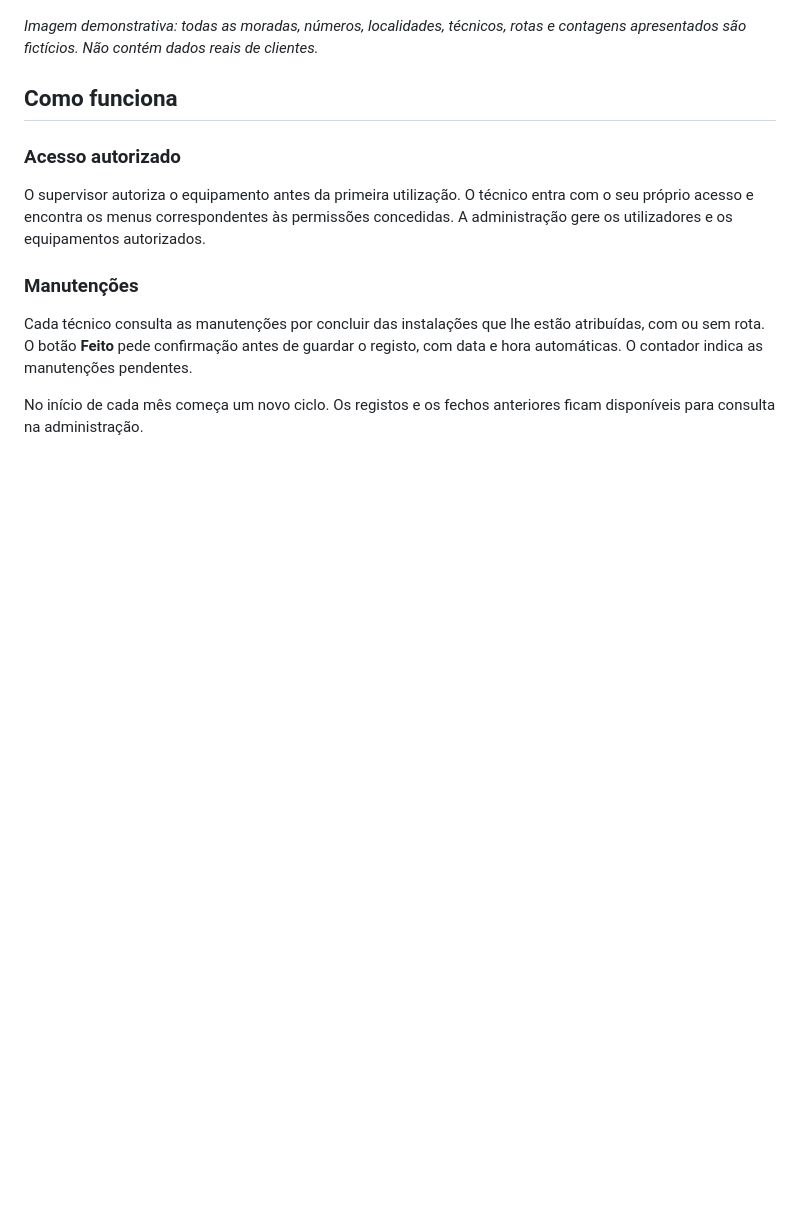
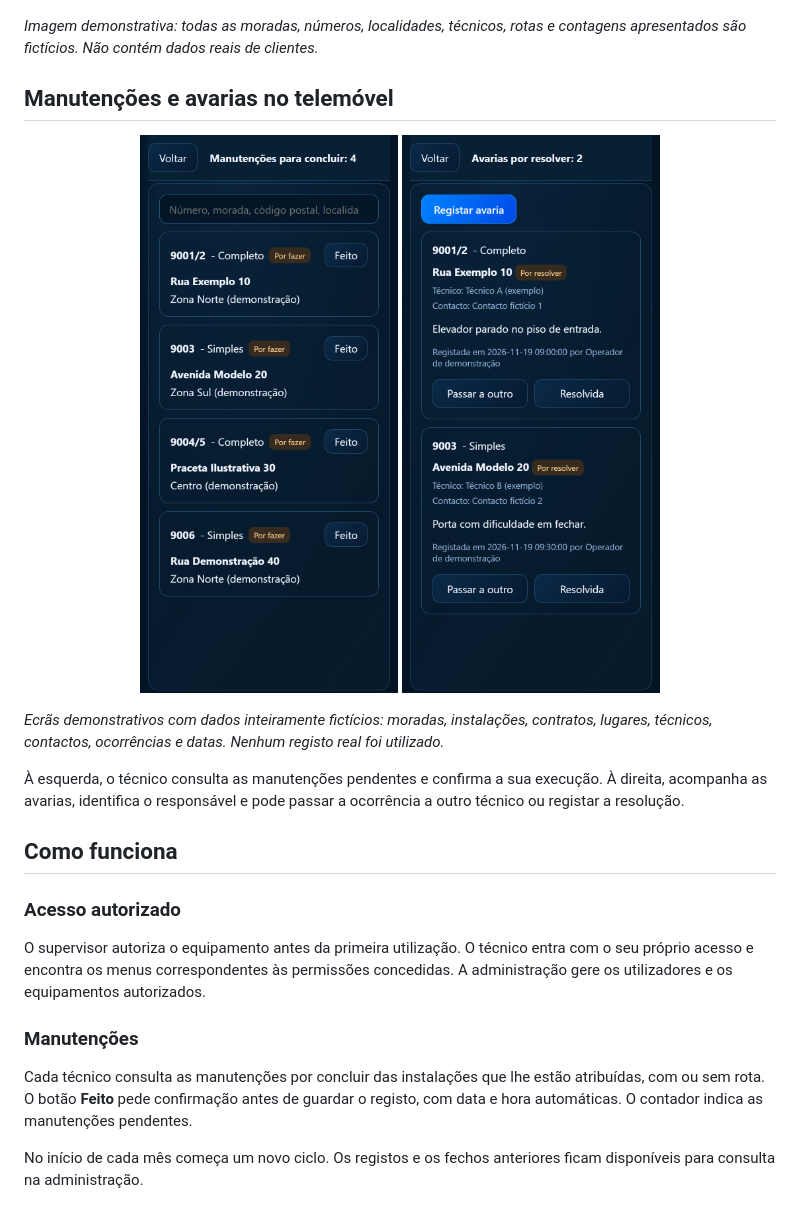
Before and after one commit to CT7ASY/OmniLift-app, a Markdown page: README.md, the part around the change. Rendered like a GitHub page; pictures changed too: imagens/omnilift-avarias-telemovel.png (added), imagens/omnilift-manutencoes-telemovel.png (added); blank space fills up the shorter version.

Commit message:
Apresentar manutenções e avarias móveis com dados fictícios

```diff
--- a/README.md
+++ b/README.md
@@ -15,6 +15,17 @@ A OmniLift liga o trabalho dos técnicos no terreno à consola de administraçã
 ![Consola de administração da OmniLift com instalações, técnicos e rotas fictícios](imagens/omnilift-consola-administracao.png)
 
 *Imagem demonstrativa: todas as moradas, números, localidades, técnicos, rotas e contagens apresentados são fictícios. Não contém dados reais de clientes.*
+
+## Manutenções e avarias no telemóvel
+
+<p align="center">
+  <img src="imagens/omnilift-manutencoes-telemovel.png" alt="Manutenções por concluir no telemóvel, com instalações fictícias e botão Feito" width="340">
+  <img src="imagens/omnilift-avarias-telemovel.png" alt="Avarias por resolver no telemóvel, com dados fictícios e opções Passar a outro e Resolvida" width="340">
+</p>
+
+*Ecrãs demonstrativos com dados inteiramente fictícios: moradas, instalações, contratos, lugares, técnicos, contactos, ocorrências e datas. Nenhum registo real foi utilizado.*
+
+À esquerda, o técnico consulta as manutenções pendentes e confirma a sua execução. À direita, acompanha as avarias, identifica o responsável e pode passar a ocorrência a outro técnico ou registar a resolução.
 
 ## Como funciona
 
```
